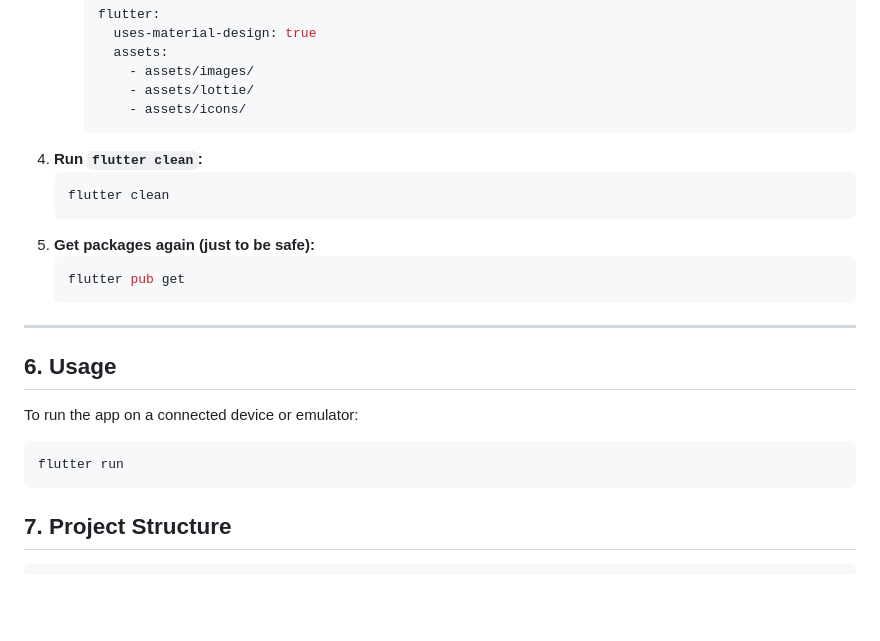
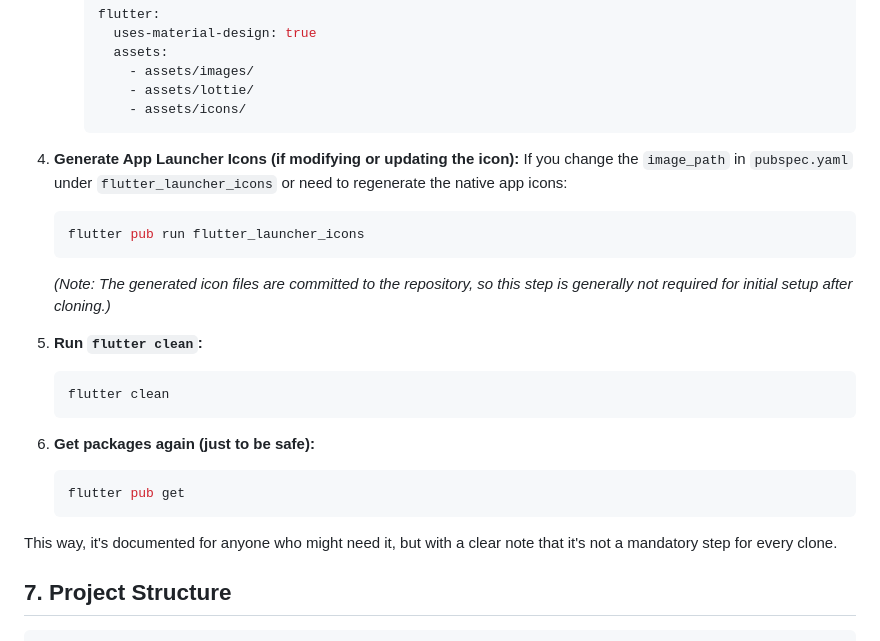
Before and after one commit to Rohithguru05/Truly-Desi-Food-Truck, a Markdown page: README.md, the part around one of its changes. GitHub-like rendering; blank space fills up the shorter version.

````diff
--- a/README.md
+++ b/README.md
@@ -180,24 +180,23 @@ To get a local copy up and running, follow these simple steps.
             - assets/lottie/
             - assets/icons/
         ```
-4.  **Run `flutter clean`:**
+4.  **Generate App Launcher Icons (if modifying or updating the icon):**
+    If you change the `image_path` in `pubspec.yaml` under `flutter_launcher_icons` or need to regenerate the native app icons:
+    ```bash
+    flutter pub run flutter_launcher_icons
+    ```
+    *(Note: The generated icon files are committed to the repository, so this step is generally not required for initial setup after cloning.)*
+
+5.  **Run `flutter clean`:**
     ```bash
     flutter clean
     ```
-5.  **Get packages again (just to be safe):**
+6.  **Get packages again (just to be safe):**
     ```bash
     flutter pub get
     ```
 
----
-
-## 6. Usage
-
-To run the app on a connected device or emulator:
-
-```bash
-flutter run
-```
+This way, it's documented for anyone who might need it, but with a clear note that it's not a mandatory step for every clone.
 
 
 
````
Also changed, not shown: other parts of README.md (+1 -1 lines).
